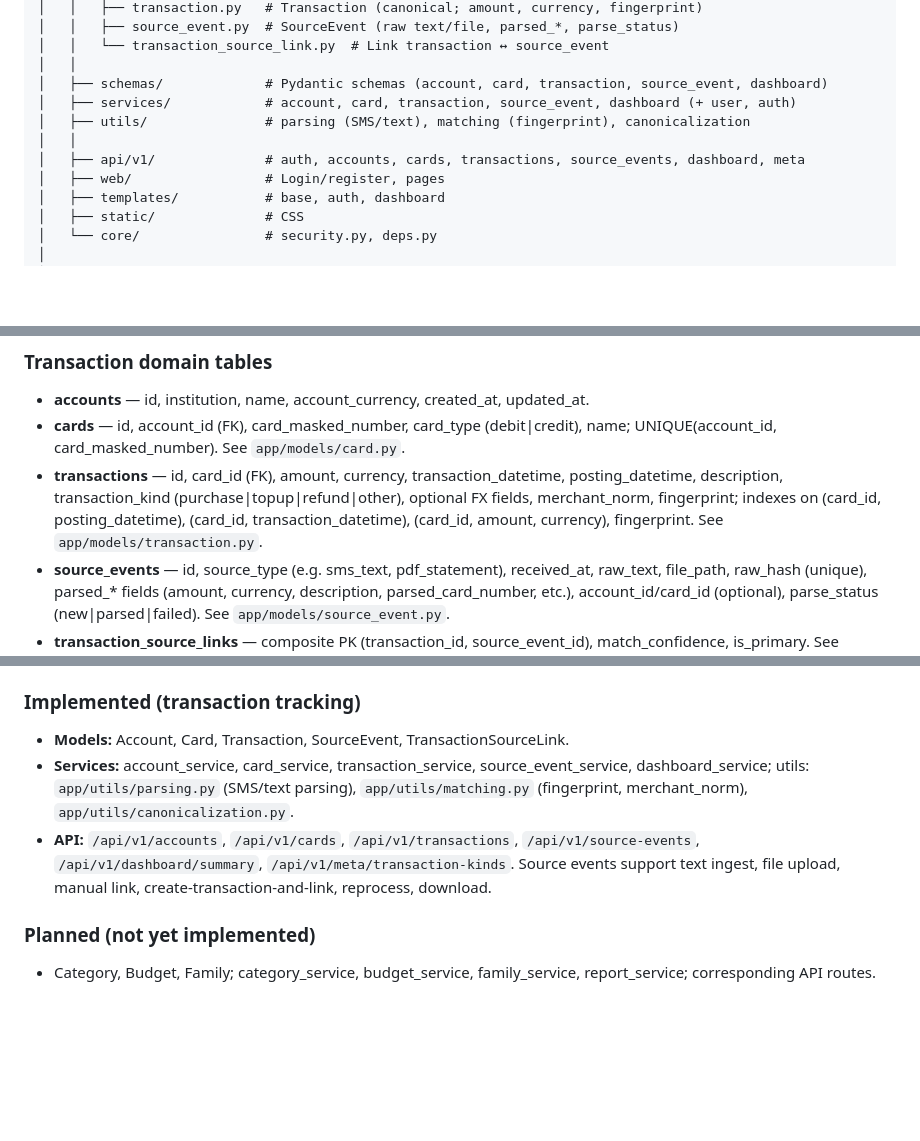
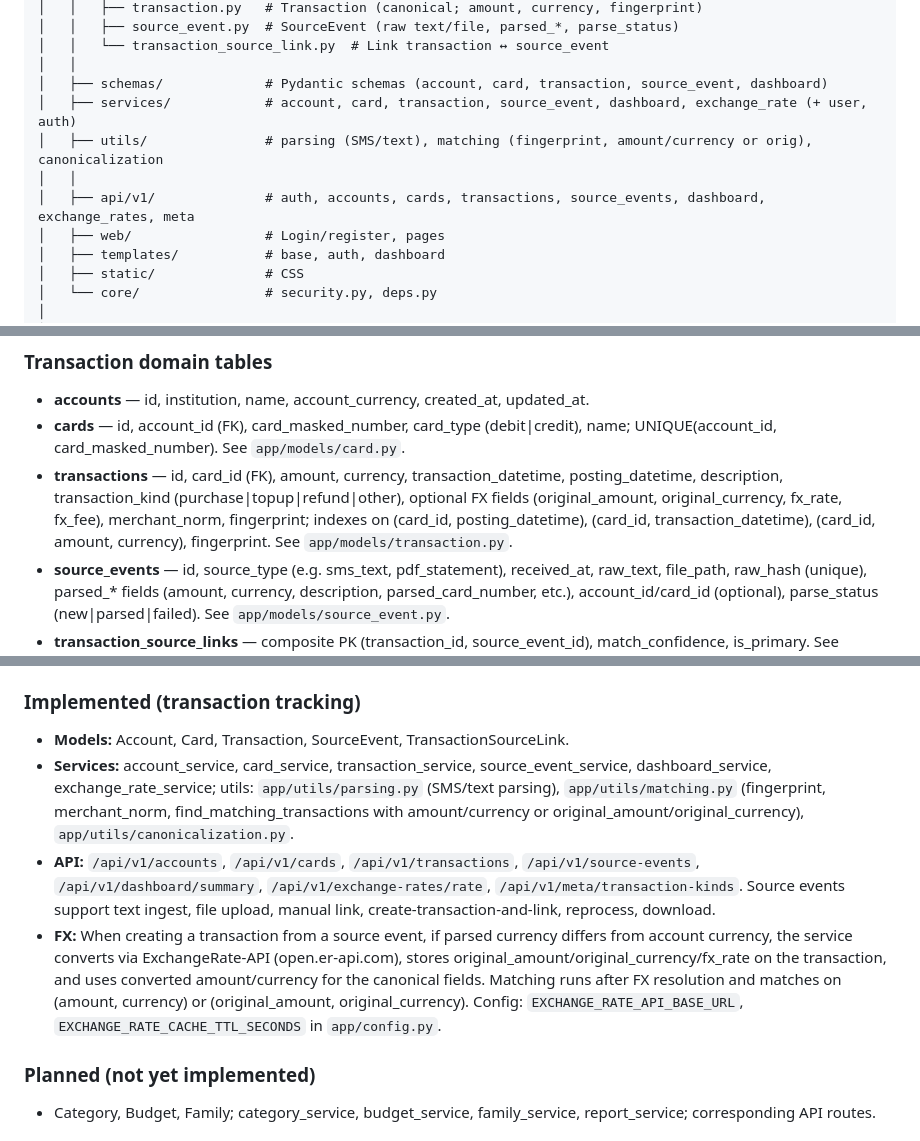
Before and after one commit to oraikhert/spendy, a Markdown page: docs/ARCHITECTURE.md, 3 parts joined by grey strips. GitHub-like rendering; blank space fills up the shorter version.

```diff
--- a/docs/ARCHITECTURE.md
+++ b/docs/ARCHITECTURE.md
@@ -18,10 +18,10 @@ spendy/
 │   │   └── transaction_source_link.py  # Link transaction ↔ source_event
 │   │
 │   ├── schemas/             # Pydantic schemas (account, card, transaction, source_event, dashboard)
-│   ├── services/            # account, card, transaction, source_event, dashboard (+ user, auth)
-│   ├── utils/               # parsing (SMS/text), matching (fingerprint), canonicalization
+│   ├── services/            # account, card, transaction, source_event, dashboard, exchange_rate (+ user, auth)
+│   ├── utils/               # parsing (SMS/text), matching (fingerprint, amount/currency or orig), canonicalization
 │   │
-│   ├── api/v1/              # auth, accounts, cards, transactions, source_events, dashboard, meta
+│   ├── api/v1/              # auth, accounts, cards, transactions, source_events, dashboard, exchange_rates, meta
 │   ├── web/                 # Login/register, pages
 │   ├── templates/           # base, auth, dashboard
 │   ├── static/              # CSS
@@ -44,7 +44,7 @@ See `app/models/user.py`. Columns: id, email, username, hashed_password, full_na
 
 - **accounts** — id, institution, name, account_currency, created_at, updated_at.
 - **cards** — id, account_id (FK), card_masked_number, card_type (debit|credit), name; UNIQUE(account_id, card_masked_number). See `app/models/card.py`.
-- **transactions** — id, card_id (FK), amount, currency, transaction_datetime, posting_datetime, description, transaction_kind (purchase|topup|refund|other), optional FX fields, merchant_norm, fingerprint; indexes on (card_id, posting_datetime), (card_id, transaction_datetime), (card_id, amount, currency), fingerprint. See `app/models/transaction.py`.
+- **transactions** — id, card_id (FK), amount, currency, transaction_datetime, posting_datetime, description, transaction_kind (purchase|topup|refund|other), optional FX fields (original_amount, original_currency, fx_rate, fx_fee), merchant_norm, fingerprint; indexes on (card_id, posting_datetime), (card_id, transaction_datetime), (card_id, amount, currency), fingerprint. See `app/models/transaction.py`.
 - **source_events** — id, source_type (e.g. sms_text, pdf_statement), received_at, raw_text, file_path, raw_hash (unique), parsed_* fields (amount, currency, description, parsed_card_number, etc.), account_id/card_id (optional), parse_status (new|parsed|failed). See `app/models/source_event.py`.
 - **transaction_source_links** — composite PK (transaction_id, source_event_id), match_confidence, is_primary. See `app/models/transaction_source_link.py`.
 
@@ -366,8 +366,9 @@ get_current_active_user
 ### Implemented (transaction tracking)
 
 - **Models:** Account, Card, Transaction, SourceEvent, TransactionSourceLink.
-- **Services:** account_service, card_service, transaction_service, source_event_service, dashboard_service; utils: `app/utils/parsing.py` (SMS/text parsing), `app/utils/matching.py` (fingerprint, merchant_norm), `app/utils/canonicalization.py`.
-- **API:** `/api/v1/accounts`, `/api/v1/cards`, `/api/v1/transactions`, `/api/v1/source-events`, `/api/v1/dashboard/summary`, `/api/v1/meta/transaction-kinds`. Source events support text ingest, file upload, manual link, create-transaction-and-link, reprocess, download.
+- **Services:** account_service, card_service, transaction_service, source_event_service, dashboard_service, exchange_rate_service; utils: `app/utils/parsing.py` (SMS/text parsing), `app/utils/matching.py` (fingerprint, merchant_norm, find_matching_transactions with amount/currency or original_amount/original_currency), `app/utils/canonicalization.py`.
+- **API:** `/api/v1/accounts`, `/api/v1/cards`, `/api/v1/transactions`, `/api/v1/source-events`, `/api/v1/dashboard/summary`, `/api/v1/exchange-rates/rate`, `/api/v1/meta/transaction-kinds`. Source events support text ingest, file upload, manual link, create-transaction-and-link, reprocess, download.
+- **FX:** When creating a transaction from a source event, if parsed currency differs from account currency, the service converts via ExchangeRate-API (open.er-api.com), stores original_amount/original_currency/fx_rate on the transaction, and uses converted amount/currency for the canonical fields. Matching runs after FX resolution and matches on (amount, currency) or (original_amount, original_currency). Config: `EXCHANGE_RATE_API_BASE_URL`, `EXCHANGE_RATE_CACHE_TTL_SECONDS` in `app/config.py`.
 
 ### Planned (not yet implemented)
 
```
Also changed, not shown: README.md (+3 -2 lines), docs/SERVICE_LAYER.md (+6 -4 lines).
